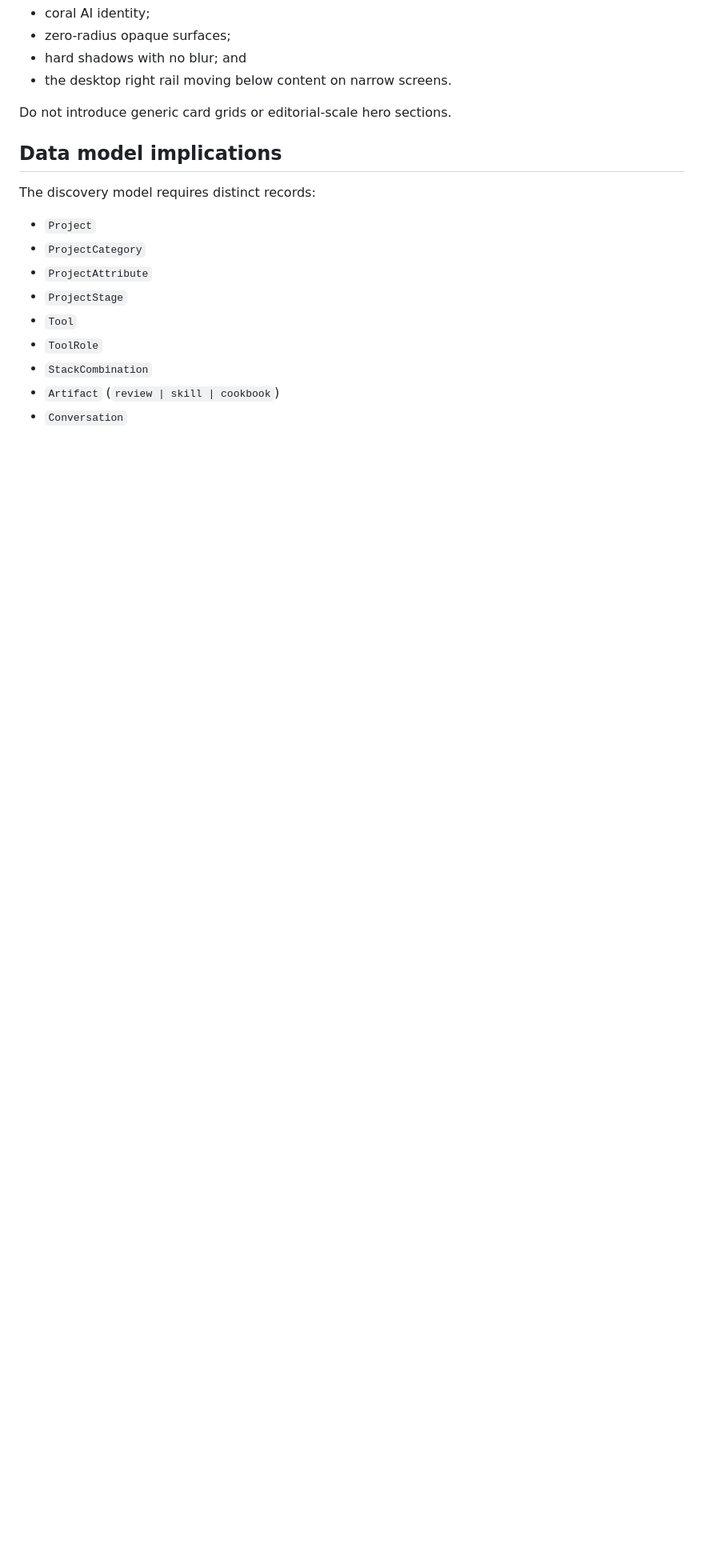
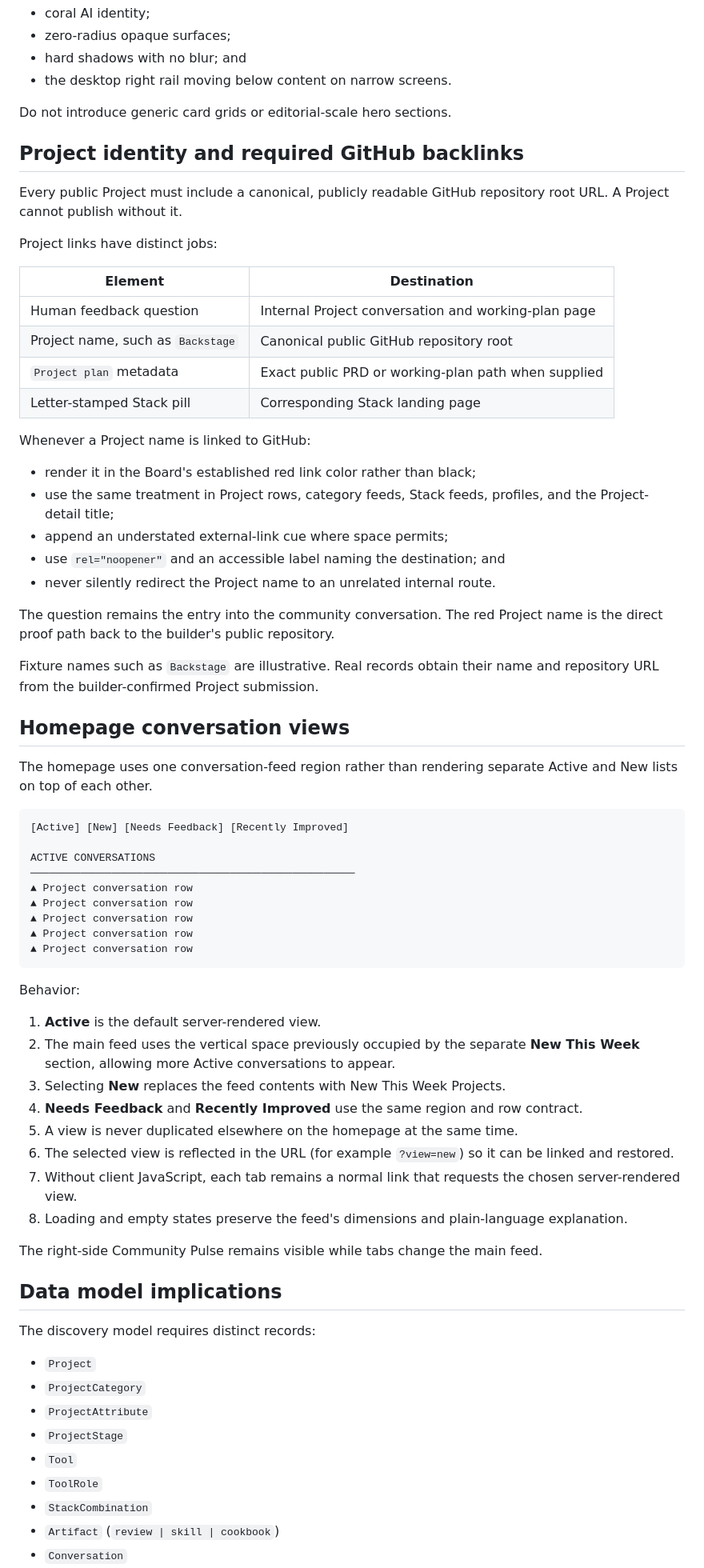
Before and after one commit to curationsx/yolo, a Markdown page: plan/community-discovery-architecture.md, the part around one of its changes. Shown at 80% size. Drawn GitHub-style; blank space fills up the shorter version.

Commit message:
docs: require Project backlinks and tabbed homepage feed
Record mandatory public GitHub repository links with red Project-name treatment and consolidate homepage conversations into one Active-by-default tab-controlled feed.

Co-authored-by: Copilot <223556219+Copilot@users.noreply.github.com>

````diff
--- a/plan/community-discovery-architecture.md
+++ b/plan/community-discovery-architecture.md
@@ -289,6 +289,70 @@ The shared shell preserves:
 
 Do not introduce generic card grids or editorial-scale hero sections.
 
+## Project identity and required GitHub backlinks
+
+Every public Project must include a canonical, publicly readable GitHub
+repository root URL. A Project cannot publish without it.
+
+Project links have distinct jobs:
+
+| Element | Destination |
+| --- | --- |
+| Human feedback question | Internal Project conversation and working-plan page |
+| Project name, such as `Backstage` | Canonical public GitHub repository root |
+| `Project plan` metadata | Exact public PRD or working-plan path when supplied |
+| Letter-stamped Stack pill | Corresponding Stack landing page |
+
+Whenever a Project name is linked to GitHub:
+
+- render it in the Board's established red link color rather than black;
+- use the same treatment in Project rows, category feeds, Stack feeds, profiles,
+  and the Project-detail title;
+- append an understated external-link cue where space permits;
+- use `rel="noopener"` and an accessible label naming the destination; and
+- never silently redirect the Project name to an unrelated internal route.
+
+The question remains the entry into the community conversation. The red Project
+name is the direct proof path back to the builder's public repository.
+
+Fixture names such as `Backstage` are illustrative. Real records obtain their
+name and repository URL from the builder-confirmed Project submission.
+
+## Homepage conversation views
+
+The homepage uses one conversation-feed region rather than rendering separate
+Active and New lists on top of each other.
+
+```text
+[Active] [New] [Needs Feedback] [Recently Improved]
+
+ACTIVE CONVERSATIONS
+────────────────────────────────────────────────────
+▲ Project conversation row
+▲ Project conversation row
+▲ Project conversation row
+▲ Project conversation row
+▲ Project conversation row
+```
+
+Behavior:
+
+1. **Active** is the default server-rendered view.
+2. The main feed uses the vertical space previously occupied by the separate
+   **New This Week** section, allowing more Active conversations to appear.
+3. Selecting **New** replaces the feed contents with New This Week Projects.
+4. **Needs Feedback** and **Recently Improved** use the same region and row
+   contract.
+5. A view is never duplicated elsewhere on the homepage at the same time.
+6. The selected view is reflected in the URL (for example `?view=new`) so it can
+   be linked and restored.
+7. Without client JavaScript, each tab remains a normal link that requests the
+   chosen server-rendered view.
+8. Loading and empty states preserve the feed's dimensions and plain-language
+   explanation.
+
+The right-side Community Pulse remains visible while tabs change the main feed.
+
 ## Data model implications
 
 The discovery model requires distinct records:
````
Also changed, not shown: other parts of plan/community-discovery-architecture.md (+17 -3 lines).
